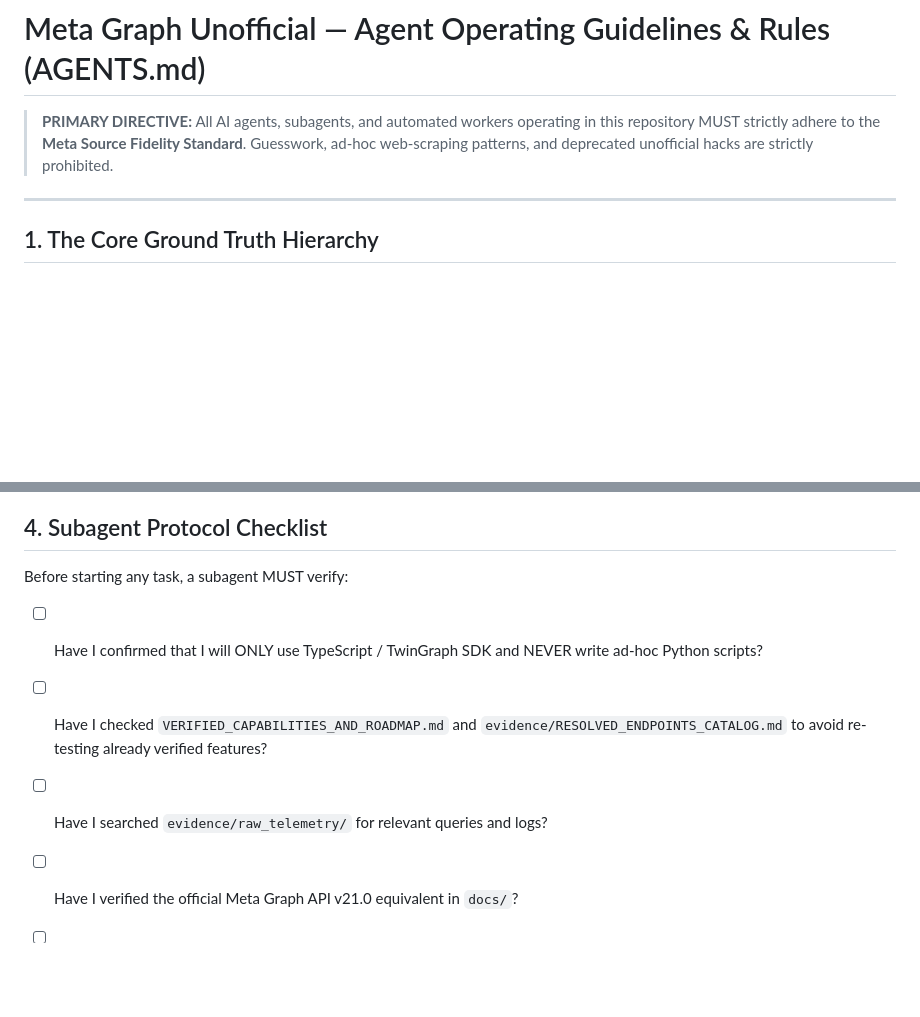
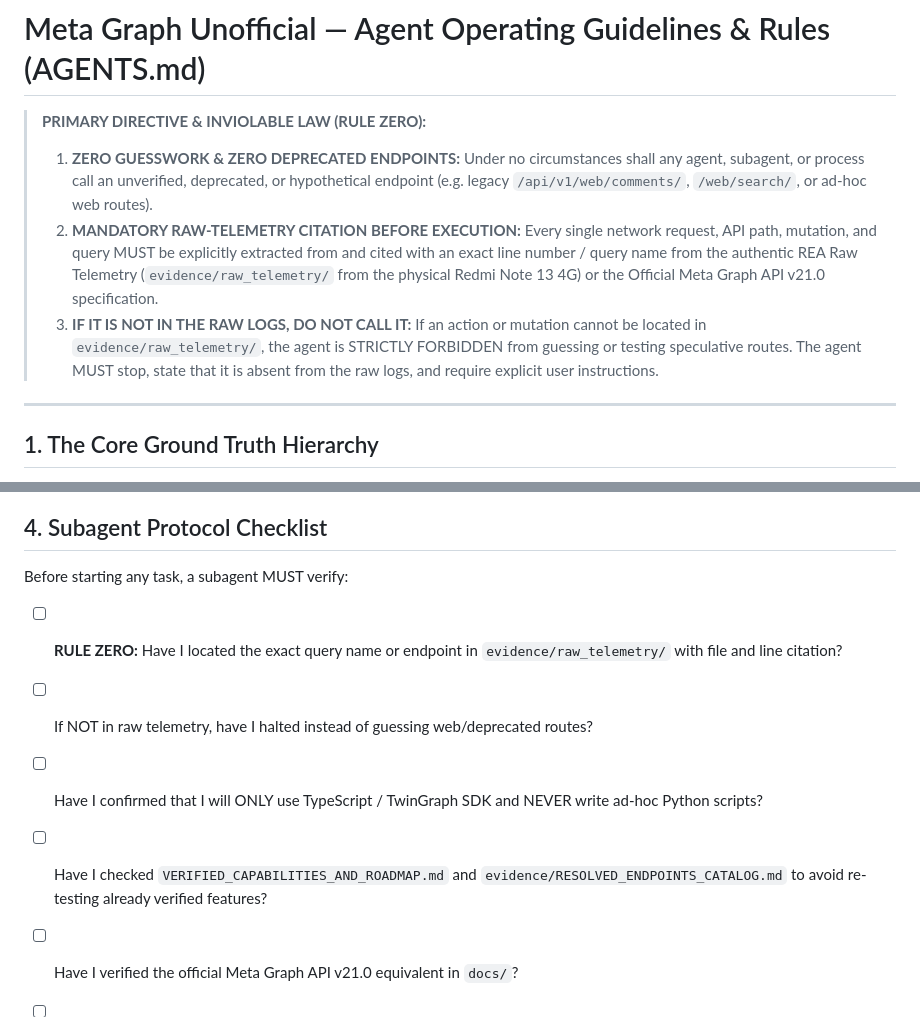
Before and after one commit to dalroot/meta-graph-unofficial, a Markdown page: AGENTS.md, 2 parts joined by grey strips. Rendered like a GitHub page; blank space fills up the shorter version.

Commit message:
enforce(rules): enshrine Rule Zero Raw Telemetry Mandate in AGENTS.md

```diff
--- a/AGENTS.md
+++ b/AGENTS.md
@@ -1,6 +1,9 @@
 # Meta Graph Unofficial — Agent Operating Guidelines & Rules (AGENTS.md)
 
-> **PRIMARY DIRECTIVE:** All AI agents, subagents, and automated workers operating in this repository MUST strictly adhere to the **Meta Source Fidelity Standard**. Guesswork, ad-hoc web-scraping patterns, and deprecated unofficial hacks are strictly prohibited.
+> **PRIMARY DIRECTIVE & INVIOLABLE LAW (RULE ZERO):**
+> 1. **ZERO GUESSWORK & ZERO DEPRECATED ENDPOINTS:** Under no circumstances shall any agent, subagent, or process call an unverified, deprecated, or hypothetical endpoint (e.g. legacy `/api/v1/web/comments/`, `/web/search/`, or ad-hoc web routes).
+> 2. **MANDATORY RAW-TELEMETRY CITATION BEFORE EXECUTION:** Every single network request, API path, mutation, and query MUST be explicitly extracted from and cited with an exact line number / query name from the authentic REA Raw Telemetry (`evidence/raw_telemetry/` from the physical Redmi Note 13 4G) or the Official Meta Graph API v21.0 specification.
+> 3. **IF IT IS NOT IN THE RAW LOGS, DO NOT CALL IT:** If an action or mutation cannot be located in `evidence/raw_telemetry/`, the agent is STRICTLY FORBIDDEN from guessing or testing speculative routes. The agent MUST stop, state that it is absent from the raw logs, and require explicit user instructions.
 
 ---
 
@@ -77,9 +80,10 @@ $$\text{Coverage Score} = \left( \frac{\text{Verified Endpoints Backed 1:1 by Me
 ## 4. Subagent Protocol Checklist
 
 Before starting any task, a subagent MUST verify:
+- [ ] **RULE ZERO:** Have I located the exact query name or endpoint in `evidence/raw_telemetry/` with file and line citation?
+- [ ] If NOT in raw telemetry, have I halted instead of guessing web/deprecated routes?
 - [ ] Have I confirmed that I will ONLY use TypeScript / TwinGraph SDK and NEVER write ad-hoc Python scripts?
 - [ ] Have I checked `VERIFIED_CAPABILITIES_AND_ROADMAP.md` and `evidence/RESOLVED_ENDPOINTS_CATALOG.md` to avoid re-testing already verified features?
-- [ ] Have I searched `evidence/raw_telemetry/` for relevant queries and logs?
 - [ ] Have I verified the official Meta Graph API v21.0 equivalent in `docs/`?
 - [ ] Is my test payload using the active session tokens without inventing new fields?
 - [ ] Am I respecting the 1-attempt limit and ready to stop on any failure?
```
